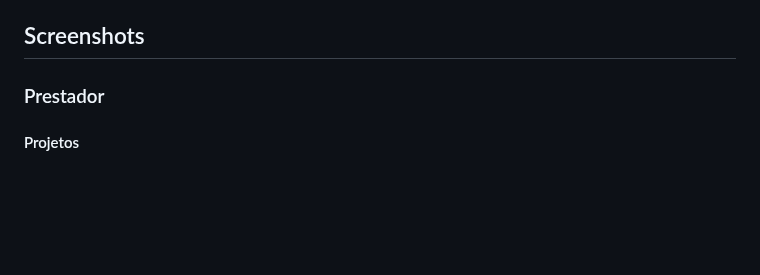
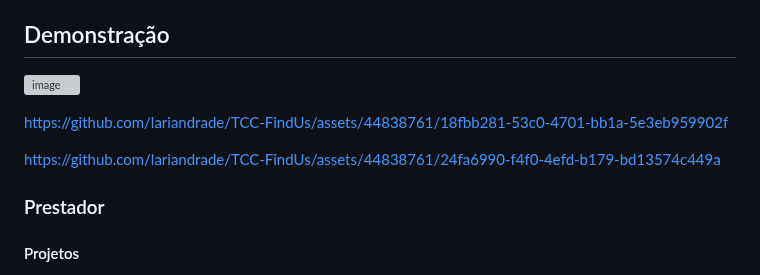
Before and after one commit to lariandrade/TCC-FindUs, a Markdown page: README.md, the part around the change. Drawn GitHub-style; blank space fills up the shorter version; grey boxes are pictures that could not be loaded.

```diff
--- a/README.md
+++ b/README.md
@@ -34,7 +34,20 @@ Digitalização de negócios se torna uma realidade acessível e eficiente com o
 - `Funcionalidade 5`: Envio de e-mails para prestador.
 
 
-## Screenshots
+## Demonstração
+
+![image](https://github.com/lariandrade/TCC-FindUs/assets/44838761/5cb89cb8-d573-4a0f-bb49-e639eba0fcf7)
+
+https://github.com/lariandrade/TCC-FindUs/assets/44838761/18fbb281-53c0-4701-bb1a-5e3eb959902f
+
+https://github.com/lariandrade/TCC-FindUs/assets/44838761/24fa6990-f4f0-4efd-b179-bd13574c449a
+
+
+
+
+
+
+
 ### Prestador
 #### Projetos
 ![image](https://github.com/lariandrade/TCC-FindUs/assets/44838761/7e170c75-76e1-483b-bd59-ab6abad6c260)
```
